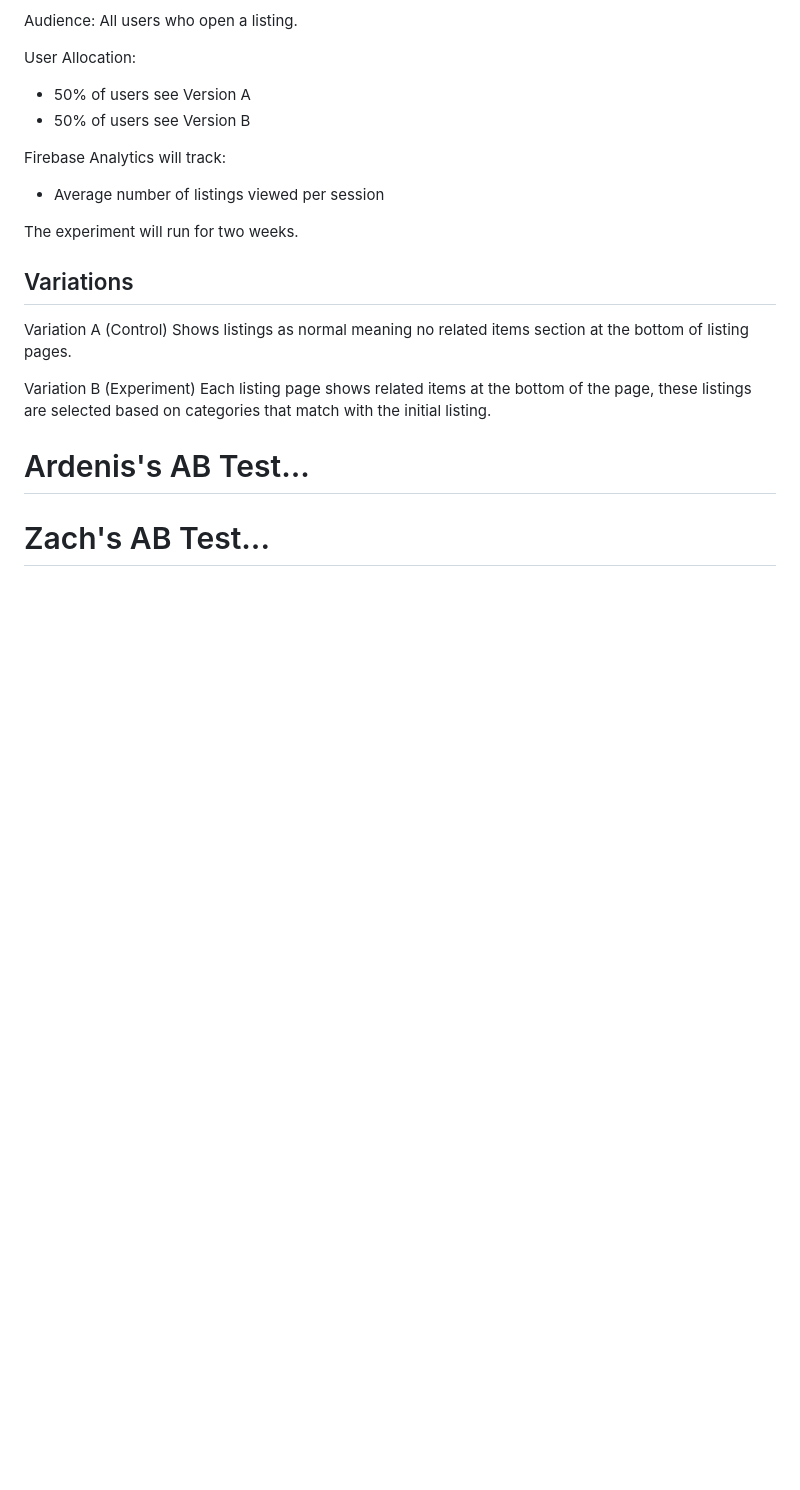
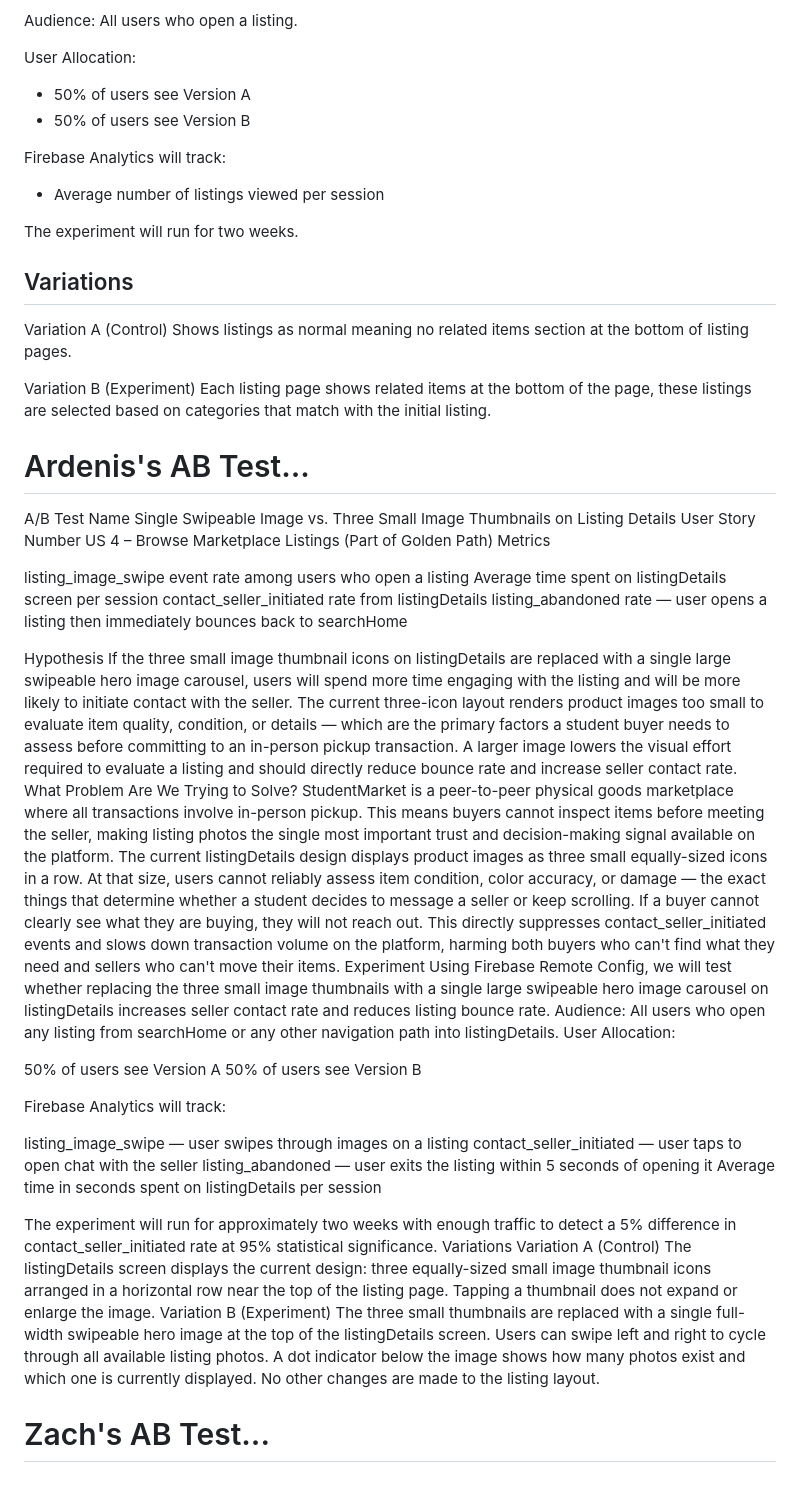
Before and after one commit to ArdenisD/StudentMarket, a Markdown page: docs/ABTEST.md, the part around the change. GitHub-like rendering; blank space fills up the shorter version.

Commit message:
Document A/B test for image display variations
Added details for A/B test comparing single swipeable image with three small thumbnails on listing details, including metrics, hypothesis, and experiment design.

```diff
--- a/docs/ABTEST.md
+++ b/docs/ABTEST.md
@@ -84,4 +84,43 @@ Variation B (Experiment)
 Each listing page shows related items at the bottom of the page, these listings are selected based on categories that match with the initial listing.
 
 # Ardenis's AB Test...
+
+A/B Test Name
+Single Swipeable  Image vs. Three Small Image Thumbnails on Listing Details
+User Story Number
+US 4 – Browse Marketplace Listings (Part of Golden Path)
+Metrics
+
+listing_image_swipe event rate among users who open a listing
+Average time spent on listingDetails screen per session
+contact_seller_initiated rate from listingDetails
+listing_abandoned rate — user opens a listing then immediately bounces back to searchHome
+
+Hypothesis
+If the three small image thumbnail icons on listingDetails are replaced with a single large swipeable hero image carousel, users will spend more time engaging with the listing and will be more likely to initiate contact with the seller. The current three-icon layout renders product images too small to evaluate item quality, condition, or details — which are the primary factors a student buyer needs to assess before committing to an in-person pickup transaction. A larger image lowers the visual effort required to evaluate a listing and should directly reduce bounce rate and increase seller contact rate.
+What Problem Are We Trying to Solve?
+StudentMarket is a peer-to-peer physical goods marketplace where all transactions involve in-person pickup. This means buyers cannot inspect items before meeting the seller, making listing photos the single most important trust and decision-making signal available on the platform. The current listingDetails design displays product images as three small equally-sized icons in a row. At that size, users cannot reliably assess item condition, color accuracy, or damage — the exact things that determine whether a student decides to message a seller or keep scrolling. If a buyer cannot clearly see what they are buying, they will not reach out. This directly suppresses contact_seller_initiated events and slows down transaction volume on the platform, harming both buyers who can't find what they need and sellers who can't move their items.
+Experiment
+Using Firebase Remote Config, we will test whether replacing the three small image thumbnails with a single large swipeable hero image carousel on listingDetails increases seller contact rate and reduces listing bounce rate.
+Audience:
+All users who open any listing from searchHome or any other navigation path into listingDetails.
+User Allocation:
+
+50% of users see Version A
+50% of users see Version B
+
+Firebase Analytics will track:
+
+listing_image_swipe — user swipes through images on a listing
+contact_seller_initiated — user taps to open chat with the seller
+listing_abandoned — user exits the listing within 5 seconds of opening it
+Average time in seconds spent on listingDetails per session
+
+The experiment will run for approximately two weeks with enough traffic to detect a 5% difference in contact_seller_initiated rate at 95% statistical significance.
+Variations
+Variation A (Control)
+The listingDetails screen displays the current design: three equally-sized small image thumbnail icons arranged in a horizontal row near the top of the listing page. Tapping a thumbnail does not expand or enlarge the image.
+Variation B (Experiment)
+The three small thumbnails are replaced with a single full-width swipeable hero image at the top of the listingDetails screen. Users can swipe left and right to cycle through all available listing photos. A dot indicator below the image shows how many photos exist and which one is currently displayed. No other changes are made to the listing layout.
+
 # Zach's AB Test...
```
